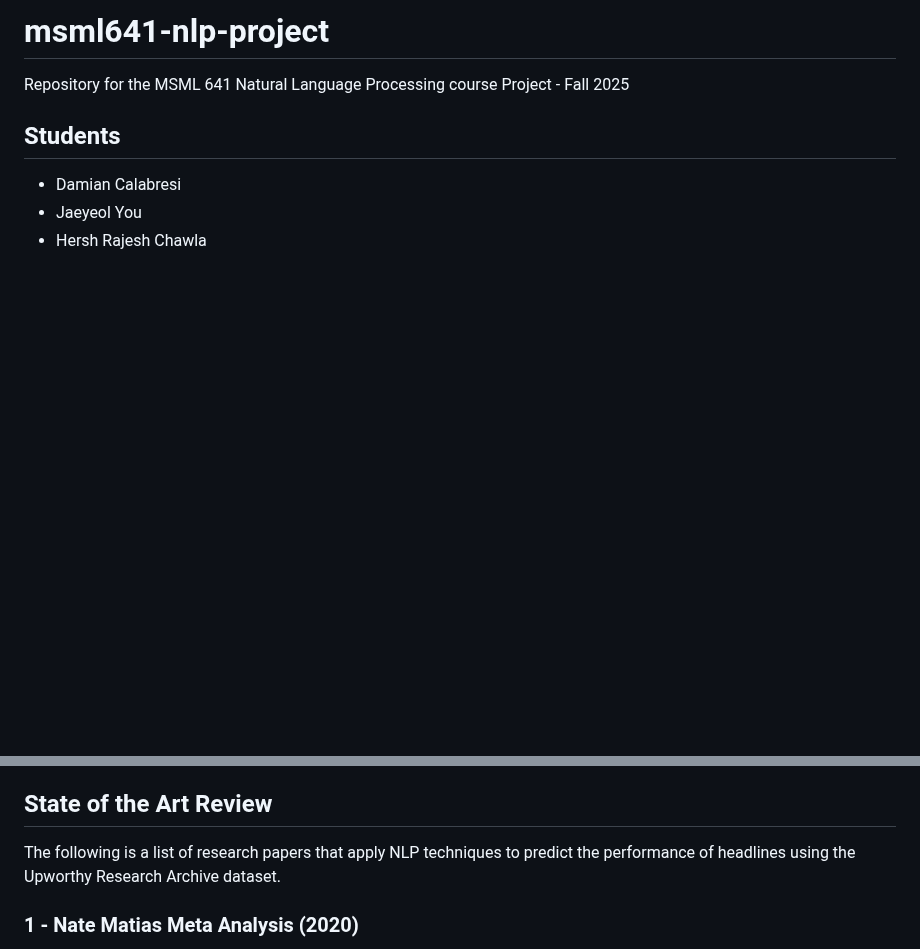
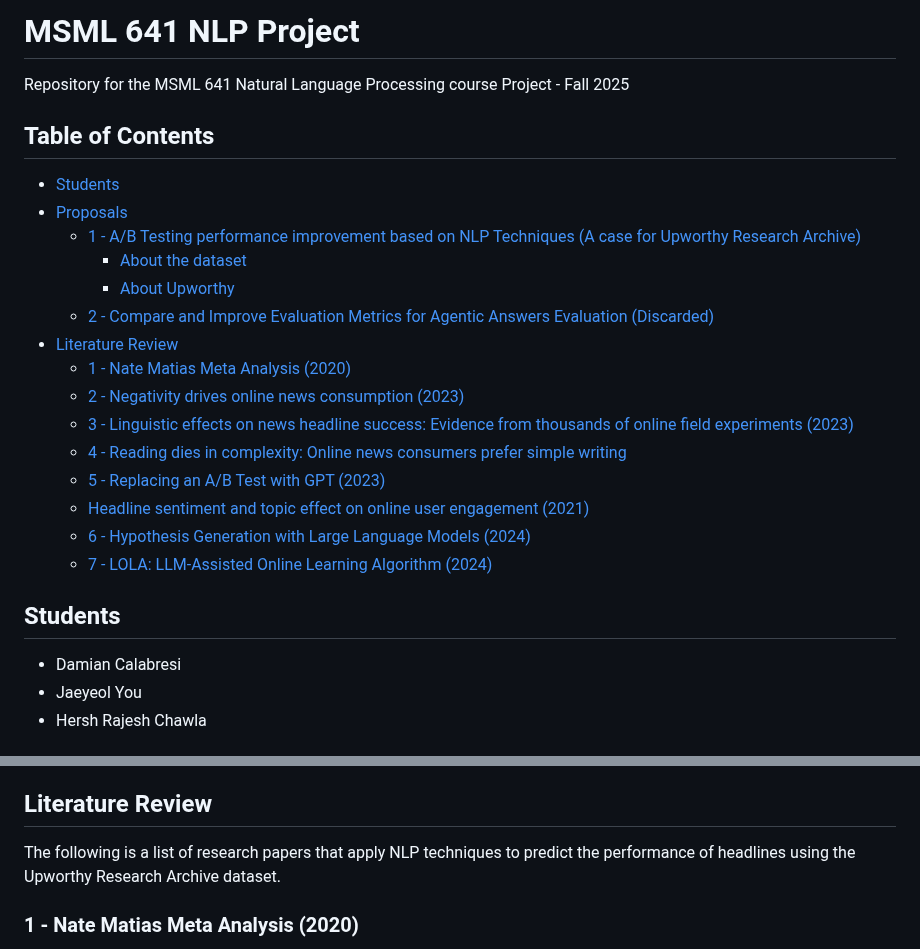
Before and after one commit to dcalabresi-umd/msml641-nlp-project, a Markdown page: README.md, 2 parts joined by grey strips. GitHub-like rendering; blank space fills up the shorter version.

Commit message:
Added a table of contents

```diff
--- a/README.md
+++ b/README.md
@@ -1,5 +1,25 @@
-# msml641-nlp-project
+# MSML 641 NLP Project
+
 Repository for the MSML 641 Natural Language Processing course Project - Fall 2025
+
+## Table of Contents
+
+- [Students](#students)
+- [Proposals](#proposals)
+  - [1 - A/B Testing performance improvement based on NLP Techniques (A case for Upworthy Research Archive)](#1---ab-testing-performance-improvement-based-on-nlp-techniques-a-case-for-upworthy-research-archive)
+    - [About the dataset](#about-the-dataset)
+    - [About Upworthy](#about-upworthy)
+  - [2 - Compare and Improve Evaluation Metrics for Agentic Answers Evaluation (Discarded)](#2---compare-and-improve-evaluation-metrics-for-agentic-answers-evaluation-discarded)
+- [Literature Review](#literature-review)
+  - [1 - Nate Matias Meta Analysis (2020)](#1---nate-matias-meta-analysis-2020)
+  - [2 - Negativity drives online news consumption (2023)](#2---negativity-drives-online-news-consumption-2023)
+  - [3 - Linguistic effects on news headline success: Evidence from thousands of online field experiments (2023)](#3---linguistic-effects-on-news-headline-success-evidence-from-thousands-of-online-field-experiments-2023)
+  - [4 - Reading dies in complexity: Online news consumers prefer simple writing](#4---reading-dies-in-complexity-online-news-consumers-prefer-simple-writing)
+  - [5 - Replacing an A/B Test with GPT (2023)](#5---replacing-an-ab-test-with-gpt-2023)
+  - [Headline sentiment and topic effect on online user engagement (2021)](#headline-sentiment-and-topic-effect-on-online-user-engagement-2021)
+  - [6 - Hypothesis Generation with Large Language Models (2024)](#6---hypothesis-generation-with-large-language-models-2024)
+  - [7 - LOLA: LLM-Assisted Online Learning Algorithm (2024)](#7---lola-llm-assisted-online-learning-algorithm-2024)
+
 
 ## Students
 
@@ -79,7 +99,7 @@ Potential goals:
 - Compare the performance between different NLP techniques (Without LLM as a Judge) to evaluate Retrieval-Augmented Generation (RAG) accuracy by comparing the original data source with the answers provided by the agents.
 - Propose an evaluation framework based on the user pre-definition of expected answers and the calculation of distance between the expected and generated answers.
 
-## State of the Art Review
+## Literature Review
 
 The following is a list of research papers that apply NLP techniques to predict the performance of headlines using the Upworthy Research Archive dataset.
 
```
